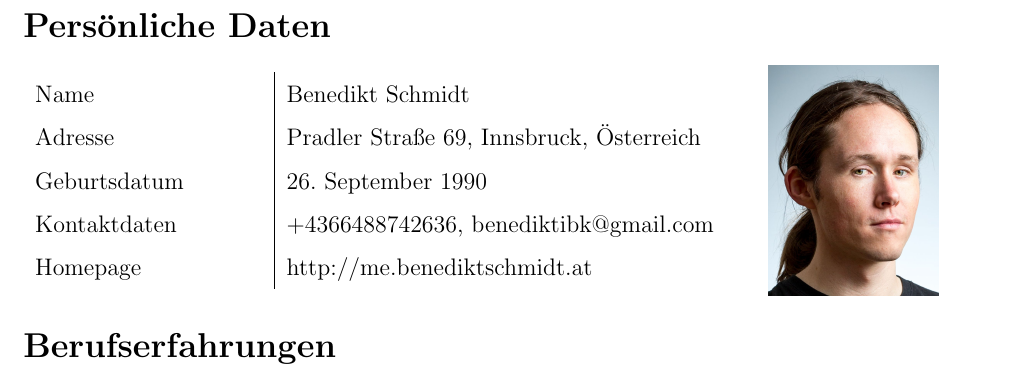
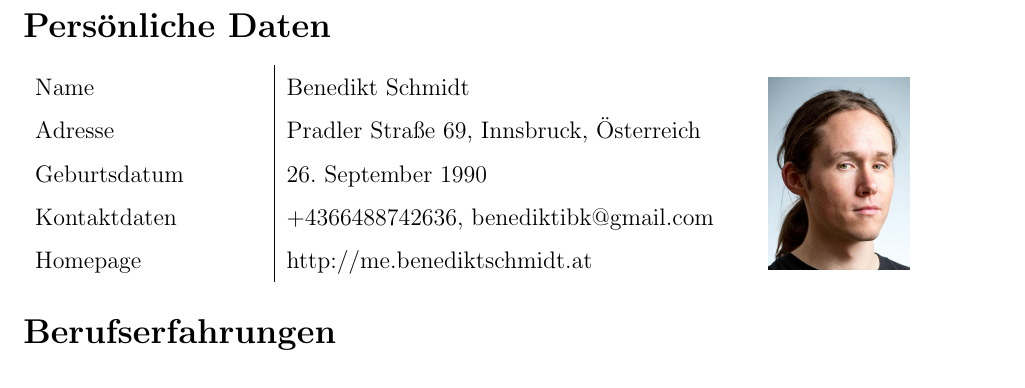
Before and after one commit to benediktibk/jobapplication, a LaTeX CV (cv.tex): part of page 1 of 2 before the commit and part of the page after it, cut so that both start at the same text. Compiled offline with pdfLaTeX.

Commit message:
Improve Portrait Size in CV

```diff
--- a/cv.tex
+++ b/cv.tex
@@ -11,8 +11,8 @@
 			Homepage & http://me.benediktschmidt.at
 		\end{tabularx}
 	\end{minipage}
-	\begin{minipage}[c]{3cm}
-		\includegraphics[width=3cm]{portrait.jpg}
+	\begin{minipage}[c]{2.5cm}
+		\includegraphics[width=\textwidth]{portrait.jpg}
 	\end{minipage}
 
 	\section*{Berufserfahrungen}
```
